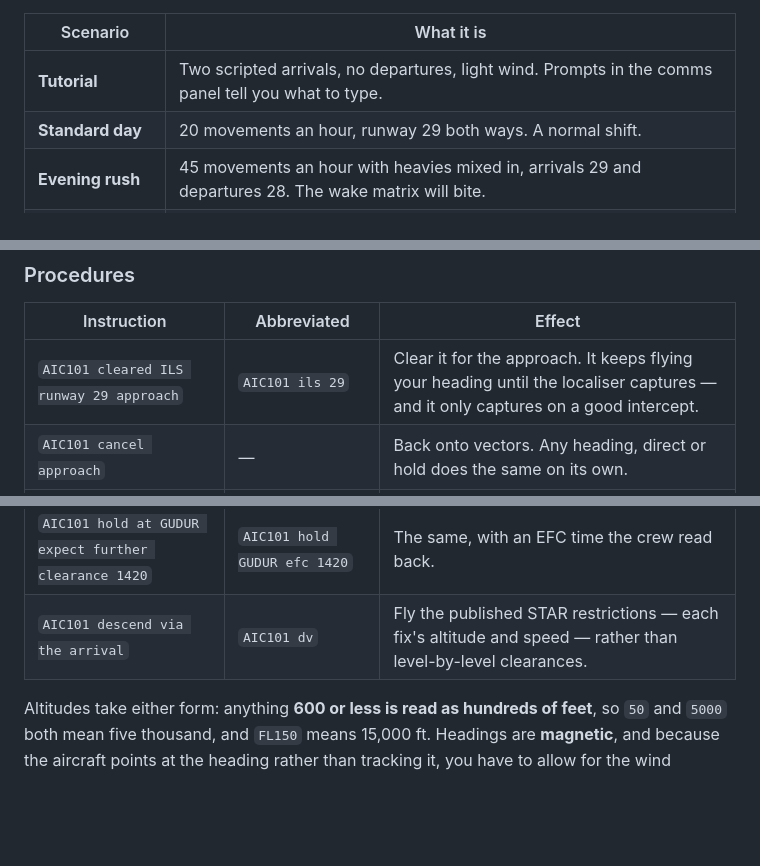
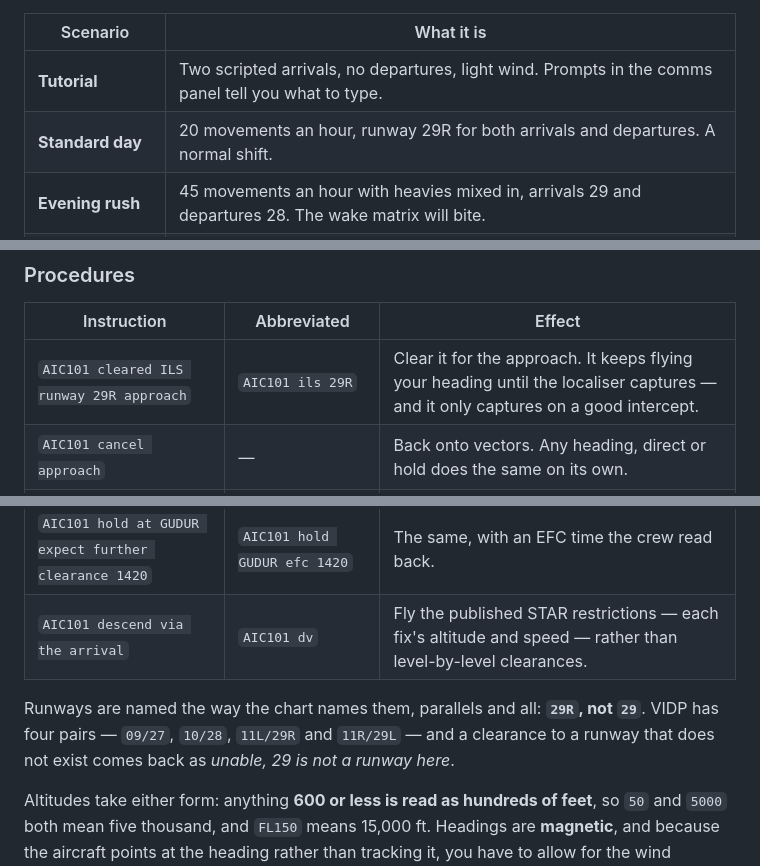
Before and after one commit to rushilkapoor458-cmyk/aerolab, a Markdown page: atc/README.md, 3 parts joined by grey strips. Drawn GitHub-style; blank space fills up the shorter version.

Commit message:
Correct the runway identifier in the simulator README's approach examples (#5)
The command reference gave the approach clearance as `cleared ILS runway 29
approach` / `ils 29`. VIDP has parallel runways, and the airspace data names
them 09/27, 10/28, 11L/29R and 11R/29L — there is no bare 29, so the documented
command is refused by the sim with "unable, 29 is not a runway here".

The approach clearance row now reads 29R, matching both the airspace data and
the hint the tutorial scenario prints. The scenario table's "runway 29 both
ways" is now "runway 29R for both arrivals and departures", which is what
standard-day.json configures. Added a short note on runway naming beside the
altitude and heading conventions.

Documentation only — no code or data changed.

```diff
--- a/atc/README.md
+++ b/atc/README.md
@@ -81,7 +81,7 @@ starts a fresh session at `?scenario=<id>`.
 | Scenario | What it is |
 | --- | --- |
 | **Tutorial** | Two scripted arrivals, no departures, light wind. Prompts in the comms panel tell you what to type. |
-| **Standard day** | 20 movements an hour, runway 29 both ways. A normal shift. |
+| **Standard day** | 20 movements an hour, runway 29R for both arrivals and departures. A normal shift. |
 | **Evening rush** | 45 movements an hour with heavies mixed in, arrivals 29 and departures 28. The wake matrix will bite. |
 | **Runway change** | The wind backs through the session, the ATIS rolls, and at 22 minutes the runway changes to 11. Traffic arrives short of fuel. |
 | **Emergencies** | A normal flow, then an engine failure on a departure, and later a radio failure on an arrival that keeps flying its last clearance. |
@@ -136,12 +136,16 @@ AIC101 tl 270 d 50 s 210
 
 | Instruction | Abbreviated | Effect |
 | --- | --- | --- |
-| `AIC101 cleared ILS runway 29 approach` | `AIC101 ils 29` | Clear it for the approach. It keeps flying your heading until the localiser captures — and it only captures on a good intercept. |
+| `AIC101 cleared ILS runway 29R approach` | `AIC101 ils 29R` | Clear it for the approach. It keeps flying your heading until the localiser captures — and it only captures on a good intercept. |
 | `AIC101 cancel approach` | — | Back onto vectors. Any heading, direct or hold does the same on its own. |
 | `AIC101 go around` | `AIC101 ga` | Send it around: missed approach altitude, runway heading. |
 | `AIC101 hold at GUDUR as published` | `AIC101 hold GUDUR` | Enter the published racetrack — published inbound course, turn direction, leg time and maximum speed. |
 | `AIC101 hold at GUDUR expect further clearance 1420` | `AIC101 hold GUDUR efc 1420` | The same, with an EFC time the crew read back. |
 | `AIC101 descend via the arrival` | `AIC101 dv` | Fly the published STAR restrictions — each fix's altitude and speed — rather than level-by-level clearances. |
+
+Runways are named the way the chart names them, parallels and all: **`29R`, not `29`**.
+VIDP has four pairs — `09/27`, `10/28`, `11L/29R` and `11R/29L` — and a clearance to a
+runway that does not exist comes back as *unable, 29 is not a runway here*.
 
 Altitudes take either form: anything **600 or less is read as hundreds of feet**, so
 `50` and `5000` both mean five thousand, and `FL150` means 15,000 ft. Headings are
```
